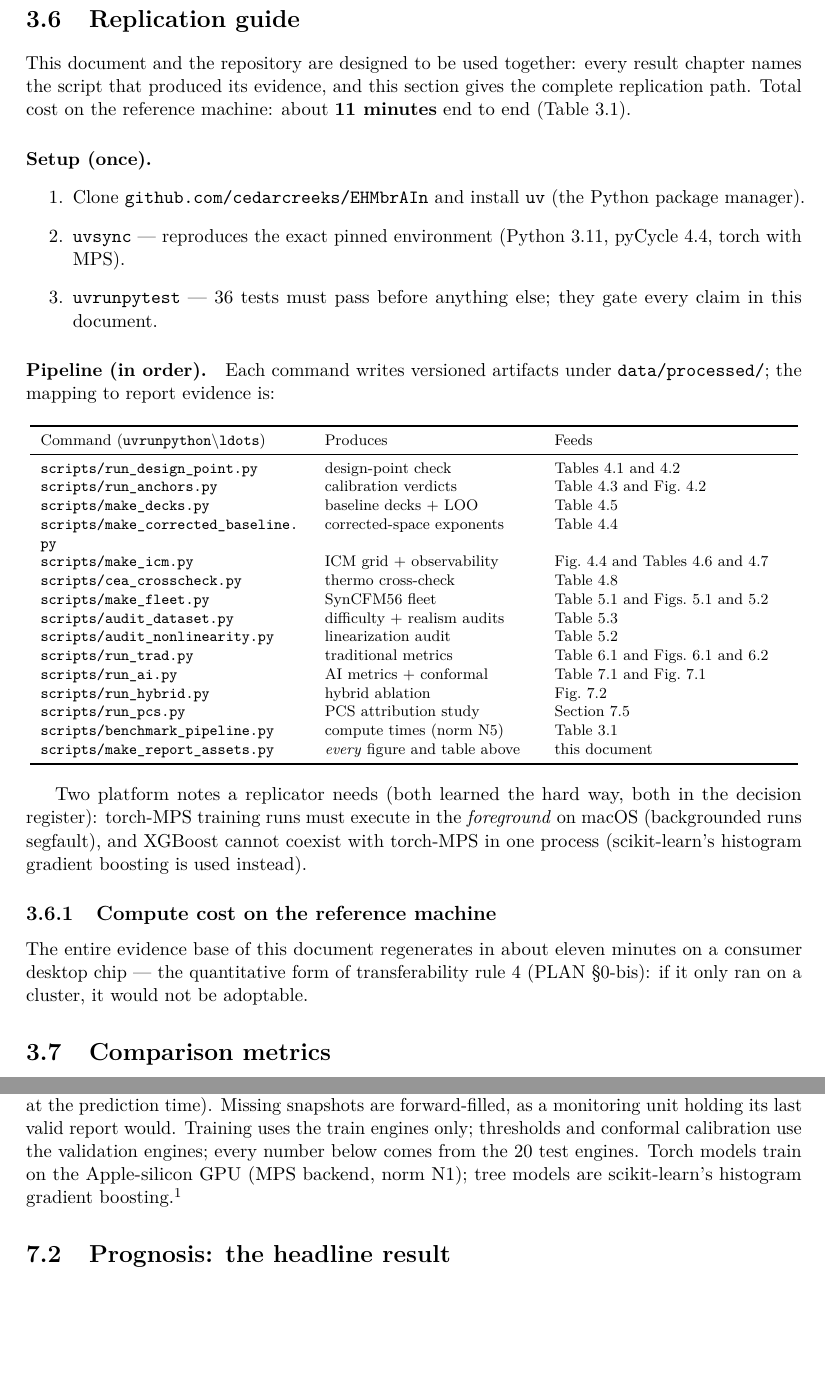
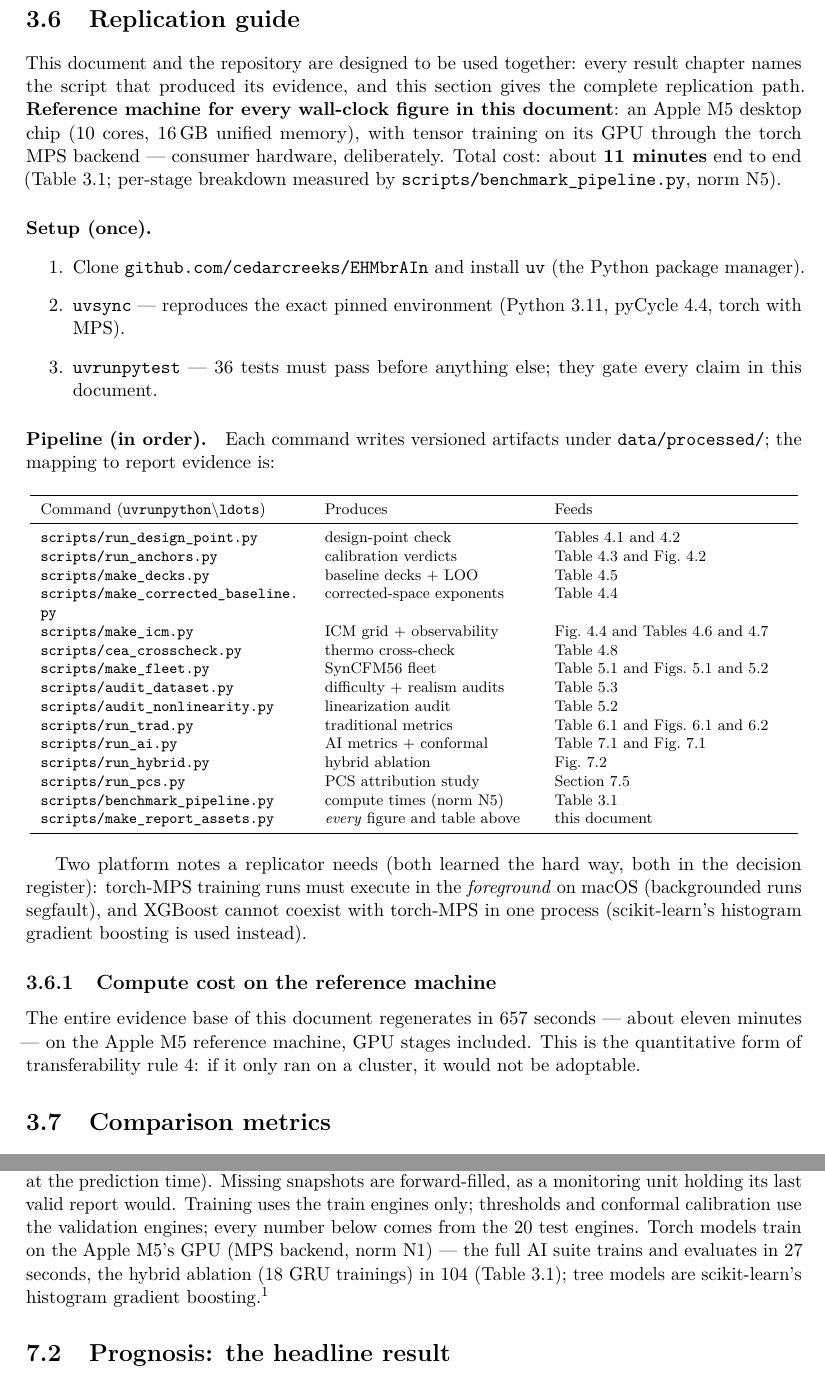
Before and after one commit to cedarcreeks/EHMbrAIn, a LaTeX thesis (paper/report/report.tex, which reads paper/report/chapters/03-methodology.tex, paper/report/chapters/07-ai-ehm.tex): two parts of pages 18 and 38 of 48, joined at a grey line, cut so that both start at the same text, the shorter picture padded with empty space. Compiled offline with pdfLaTeX.

Commit message:
Every wall-clock figure in the report attributed to the Apple M5 reference machine
Global declaration in the replication guide (M5, 10 cores, 16 GB, MPS)
plus per-mention qualifiers: deck sweep (ch. 4), fleet generation
(ch. 5), traditional pipeline 106 s (ch. 6), AI suite 27 s / hybrid
104 s inline (ch. 7), 657-s pipeline total (ch. 3). Compute table
already carried the machine in its caption.

```diff
--- a/paper/report/chapters/03-methodology.tex
+++ b/paper/report/chapters/03-methodology.tex
@@ -281,8 +281,11 @@ selection, autoencoder separation, GRU countdown learning).
 
 This document and the repository are designed to be used together: every result chapter
 names the script that produced its evidence, and this section gives the complete replication
-path. Total cost on the reference machine: about \textbf{11 minutes} end to end
-(\cref{tab:compute}).
+path. \textbf{Reference machine for every wall-clock figure in this document}: an Apple M5
+desktop chip (10 cores, 16\,GB unified memory), with tensor training on its GPU through the
+torch MPS backend --- consumer hardware, deliberately. Total cost: about \textbf{11 minutes}
+end to end (\cref{tab:compute}; per-stage breakdown measured by
+\code{scripts/benchmark_pipeline.py}, norm N5).
 
 \paragraph{Setup (once).}
 \begin{enumerate}
@@ -337,9 +340,9 @@ register): torch-MPS training runs must execute in the \emph{foreground} on macO
   \input{tables/table_compute}
 \end{table}
 
-The entire evidence base of this document regenerates in about eleven minutes on a consumer
-desktop chip --- the quantitative form of transferability rule 4 (PLAN §0-bis): if it only
-ran on a cluster, it would not be adoptable.
+The entire evidence base of this document regenerates in 657 seconds --- about eleven
+minutes --- on the Apple M5 reference machine, GPU stages included. This is the quantitative
+form of transferability rule 4: if it only ran on a cluster, it would not be adoptable.
 
 \section{Comparison metrics}
 
--- a/paper/report/chapters/07-ai-ehm.tex
+++ b/paper/report/chapters/07-ai-ehm.tex
@@ -20,7 +20,9 @@ baseline, plus the takeoff EGT deviation. No extra sensors, no truth channels, n
 leakage (all windows end at the prediction time). Missing snapshots are forward-filled, as a
 monitoring unit holding its last valid report would. Training uses the train engines only;
 thresholds and conformal calibration use the validation engines; every number below comes
-from the 20 test engines. Torch models train on the Apple-silicon GPU (MPS backend, norm N1);
+from the 20 test engines. Torch models train on the Apple M5's GPU (MPS backend, norm N1) --- the full AI suite
+trains and evaluates in 27 seconds, the hybrid ablation (18 GRU trainings) in 104
+(\cref{tab:compute});
 tree models are scikit-learn's histogram gradient boosting.\footnote{XGBoost was evicted for
 an unglamorous reason recorded in the decision register: its bundled OpenMP runtime
 segfaults alongside torch-MPS on macOS. One runtime, no crash, same model family.}
```
Also changed, not shown: paper/report/chapters/04-engine-model.tex (+1 -1 lines), paper/report/chapters/05-synthetic-fleet.tex (+1 -1 lines), paper/report/chapters/06-traditional-ehm.tex (+1 -1 lines), paper/report/report.pdf.
